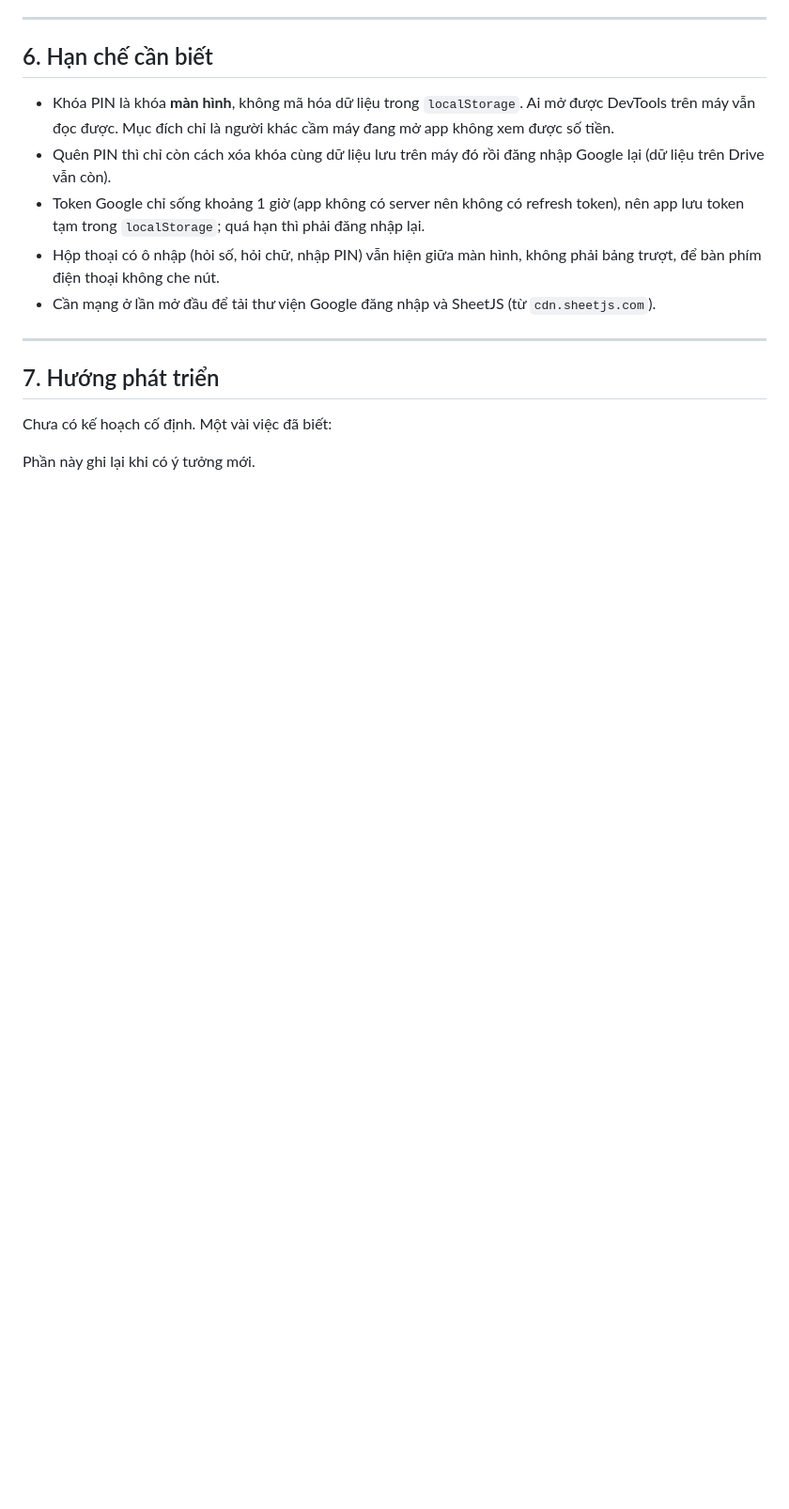
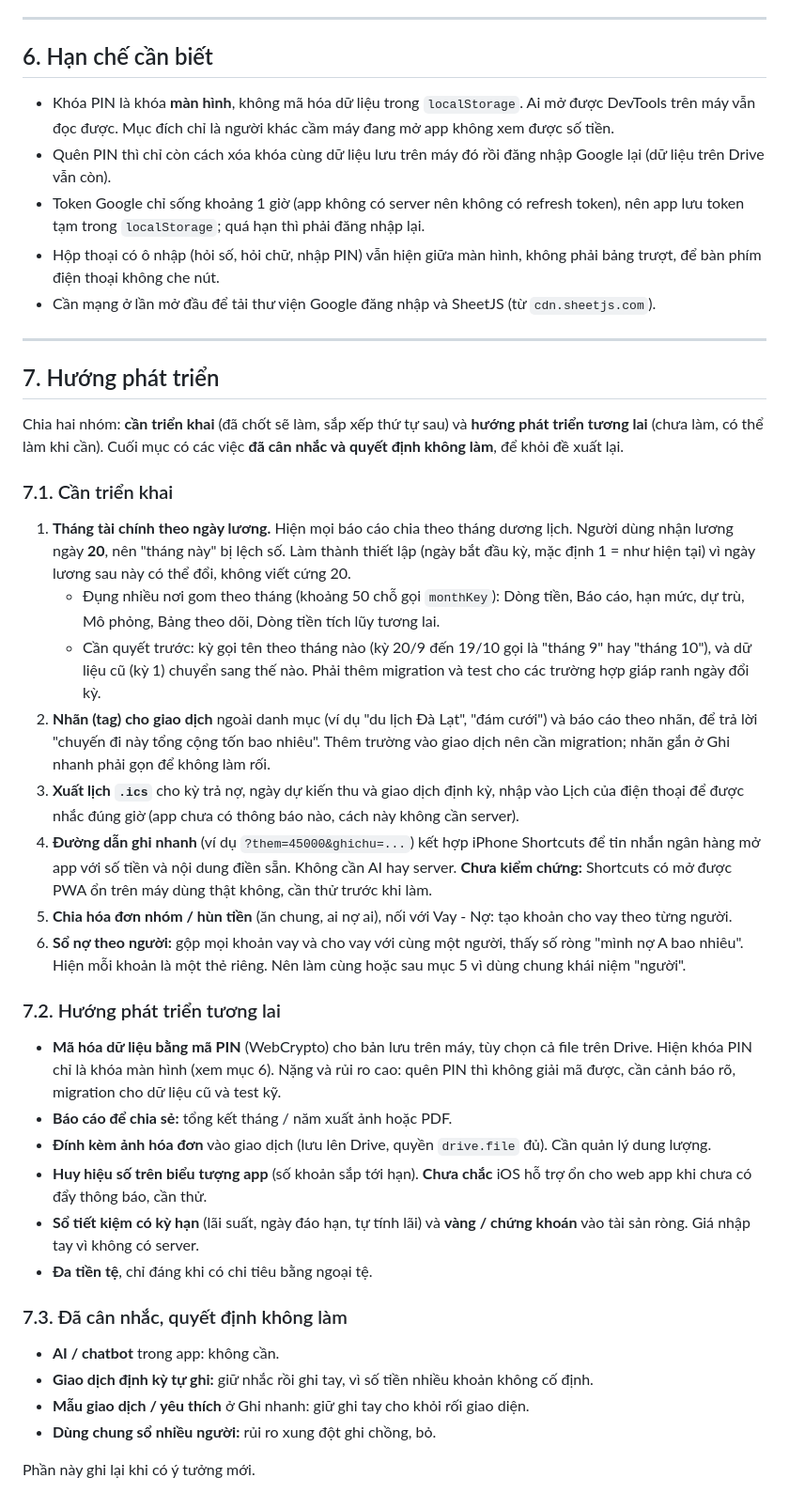
Before and after one commit to tinsdark/so-chi-tieu, a Markdown page: README.md, the part around the change. Shown at 94% size. Rendered like a GitHub page; blank space fills up the shorter version.

Commit message:
README: ghi lại hướng phát triển — việc cần triển khai, hướng tương lai, và các việc đã cân nhắc quyết định không làm
Co-Authored-By: Claude Sonnet 5.5 <noreply@anthropic.com>
Claude-Session: https://claude.ai/code/session_01WZePxQecpQU2ZWJgoQNiG2

```diff
--- a/README.md
+++ b/README.md
@@ -144,7 +144,33 @@ node tools/bump.js --check  # chỉ kiểm tra số phiên bản có khớp khô
 
 ## 7. Hướng phát triển
 
-Chưa có kế hoạch cố định. Một vài việc đã biết:
+Chia hai nhóm: **cần triển khai** (đã chốt sẽ làm, sắp xếp thứ tự sau) và **hướng phát triển tương lai** (chưa làm, có thể làm khi cần). Cuối mục có các việc **đã cân nhắc và quyết định không làm**, để khỏi đề xuất lại.
 
+### 7.1. Cần triển khai
+
+1. **Tháng tài chính theo ngày lương.** Hiện mọi báo cáo chia theo tháng dương lịch. Người dùng nhận lương ngày **20**, nên "tháng này" bị lệch số. Làm thành thiết lập (ngày bắt đầu kỳ, mặc định 1 = như hiện tại) vì ngày lương sau này có thể đổi, không viết cứng 20.
+   - Đụng nhiều nơi gom theo tháng (khoảng 50 chỗ gọi `monthKey`): Dòng tiền, Báo cáo, hạn mức, dự trù, Mô phỏng, Bảng theo dõi, Dòng tiền tích lũy tương lai.
+   - Cần quyết trước: kỳ gọi tên theo tháng nào (kỳ 20/9 đến 19/10 gọi là "tháng 9" hay "tháng 10"), và dữ liệu cũ (kỳ 1) chuyển sang thế nào. Phải thêm migration và test cho các trường hợp giáp ranh ngày đổi kỳ.
+2. **Nhãn (tag) cho giao dịch** ngoài danh mục (ví dụ "du lịch Đà Lạt", "đám cưới") và báo cáo theo nhãn, để trả lời "chuyến đi này tổng cộng tốn bao nhiêu". Thêm trường vào giao dịch nên cần migration; nhãn gắn ở Ghi nhanh phải gọn để không làm rối.
+3. **Xuất lịch `.ics`** cho kỳ trả nợ, ngày dự kiến thu và giao dịch định kỳ, nhập vào Lịch của điện thoại để được nhắc đúng giờ (app chưa có thông báo nào, cách này không cần server).
+4. **Đường dẫn ghi nhanh** (ví dụ `?them=45000&ghichu=...`) kết hợp iPhone Shortcuts để tin nhắn ngân hàng mở app với số tiền và nội dung điền sẵn. Không cần AI hay server. **Chưa kiểm chứng:** Shortcuts có mở được PWA ổn trên máy dùng thật không, cần thử trước khi làm.
+5. **Chia hóa đơn nhóm / hùn tiền** (ăn chung, ai nợ ai), nối với Vay - Nợ: tạo khoản cho vay theo từng người.
+6. **Sổ nợ theo người:** gộp mọi khoản vay và cho vay với cùng một người, thấy số ròng "mình nợ A bao nhiêu". Hiện mỗi khoản là một thẻ riêng. Nên làm cùng hoặc sau mục 5 vì dùng chung khái niệm "người".
+
+### 7.2. Hướng phát triển tương lai
+
+- **Mã hóa dữ liệu bằng mã PIN** (WebCrypto) cho bản lưu trên máy, tùy chọn cả file trên Drive. Hiện khóa PIN chỉ là khóa màn hình (xem mục 6). Nặng và rủi ro cao: quên PIN thì không giải mã được, cần cảnh báo rõ, migration cho dữ liệu cũ và test kỹ.
+- **Báo cáo để chia sẻ:** tổng kết tháng / năm xuất ảnh hoặc PDF.
+- **Đính kèm ảnh hóa đơn** vào giao dịch (lưu lên Drive, quyền `drive.file` đủ). Cần quản lý dung lượng.
+- **Huy hiệu số trên biểu tượng app** (số khoản sắp tới hạn). **Chưa chắc** iOS hỗ trợ ổn cho web app khi chưa có đẩy thông báo, cần thử.
+- **Sổ tiết kiệm có kỳ hạn** (lãi suất, ngày đáo hạn, tự tính lãi) và **vàng / chứng khoán** vào tài sản ròng. Giá nhập tay vì không có server.
+- **Đa tiền tệ**, chỉ đáng khi có chi tiêu bằng ngoại tệ.
+
+### 7.3. Đã cân nhắc, quyết định không làm
+
+- **AI / chatbot** trong app: không cần.
+- **Giao dịch định kỳ tự ghi:** giữ nhắc rồi ghi tay, vì số tiền nhiều khoản không cố định.
+- **Mẫu giao dịch / yêu thích** ở Ghi nhanh: giữ ghi tay cho khỏi rối giao diện.
+- **Dùng chung sổ nhiều người:** rủi ro xung đột ghi chồng, bỏ.
 
 Phần này ghi lại khi có ý tưởng mới.
```
